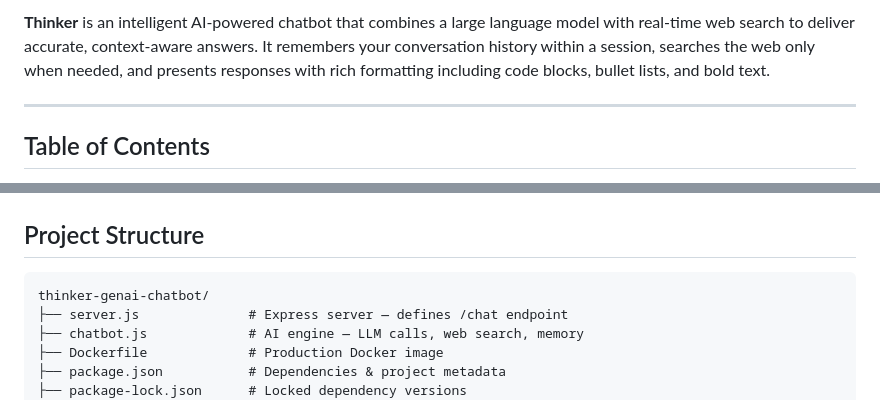
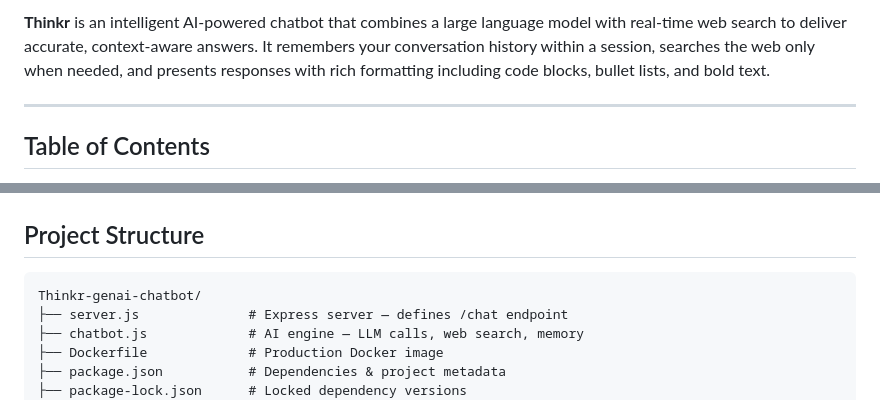
Before and after one commit to ironhulk5226/thinkr-genai-chatbot, a Markdown page: README.md, 2 parts joined by grey strips. Drawn GitHub-style.

````diff
--- a/README.md
+++ b/README.md
@@ -4,5 +4,5 @@
 
-**Thinker** is an intelligent AI-powered chatbot that combines a large language model with real-time web search to deliver accurate, context-aware answers. It remembers your conversation history within a session, searches the web only when needed, and presents responses with rich formatting including code blocks, bullet lists, and bold text.
+**Thinkr** is an intelligent AI-powered chatbot that combines a large language model with real-time web search to deliver accurate, context-aware answers. It remembers your conversation history within a session, searches the web only when needed, and presents responses with rich formatting including code blocks, bullet lists, and bold text.
 
 ---
 
@@ -90,7 +90,7 @@ User (Browser)
 ## Project Structure
 
 ```
-thinker-genai-chatbot/
+Thinkr-genai-chatbot/
 ├── server.js              # Express server — defines /chat endpoint
 ├── chatbot.js             # AI engine — LLM calls, web search, memory
 ├── Dockerfile             # Production Docker image
````
Also changed, not shown: other parts of README.md (+7 -7 lines).
